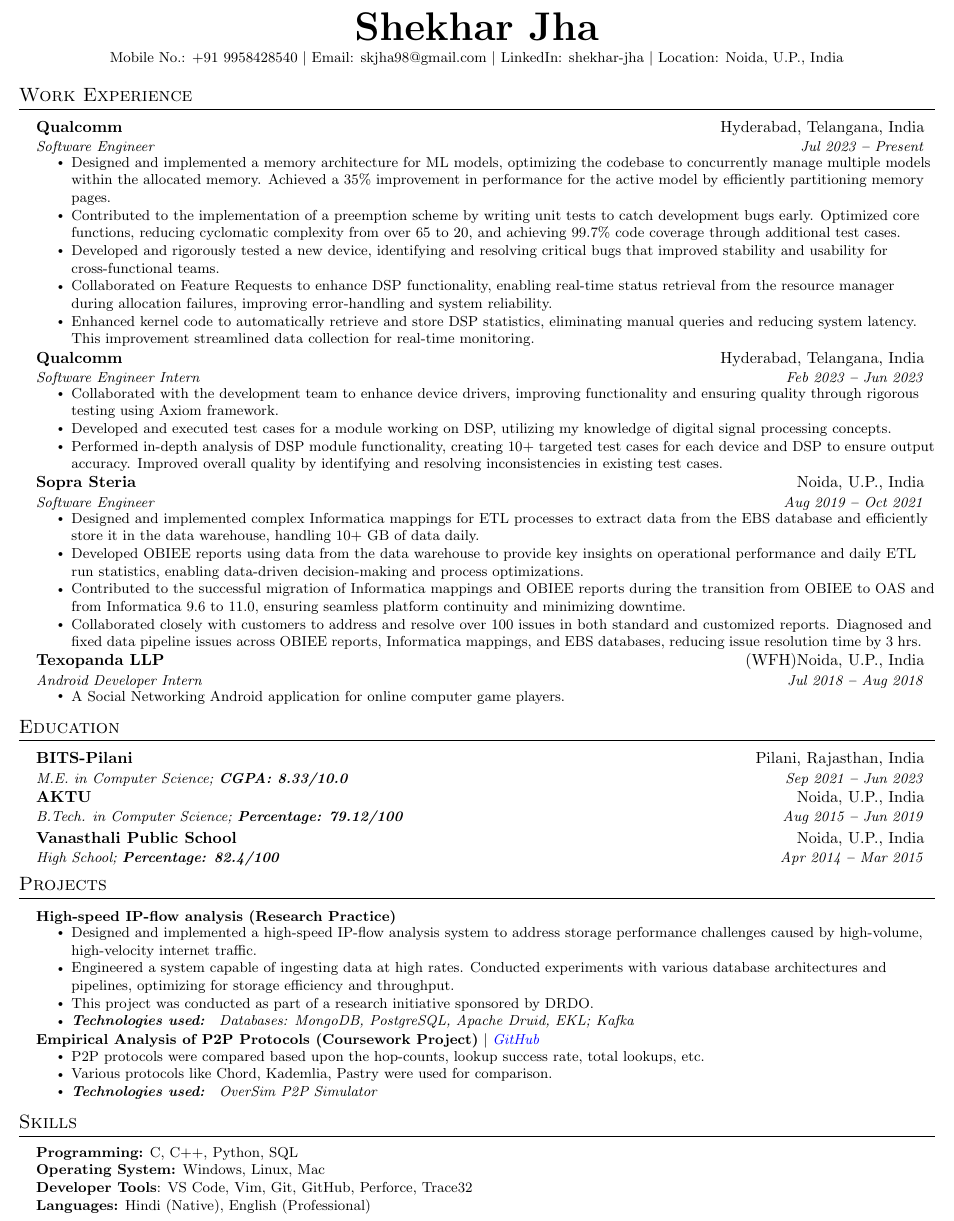
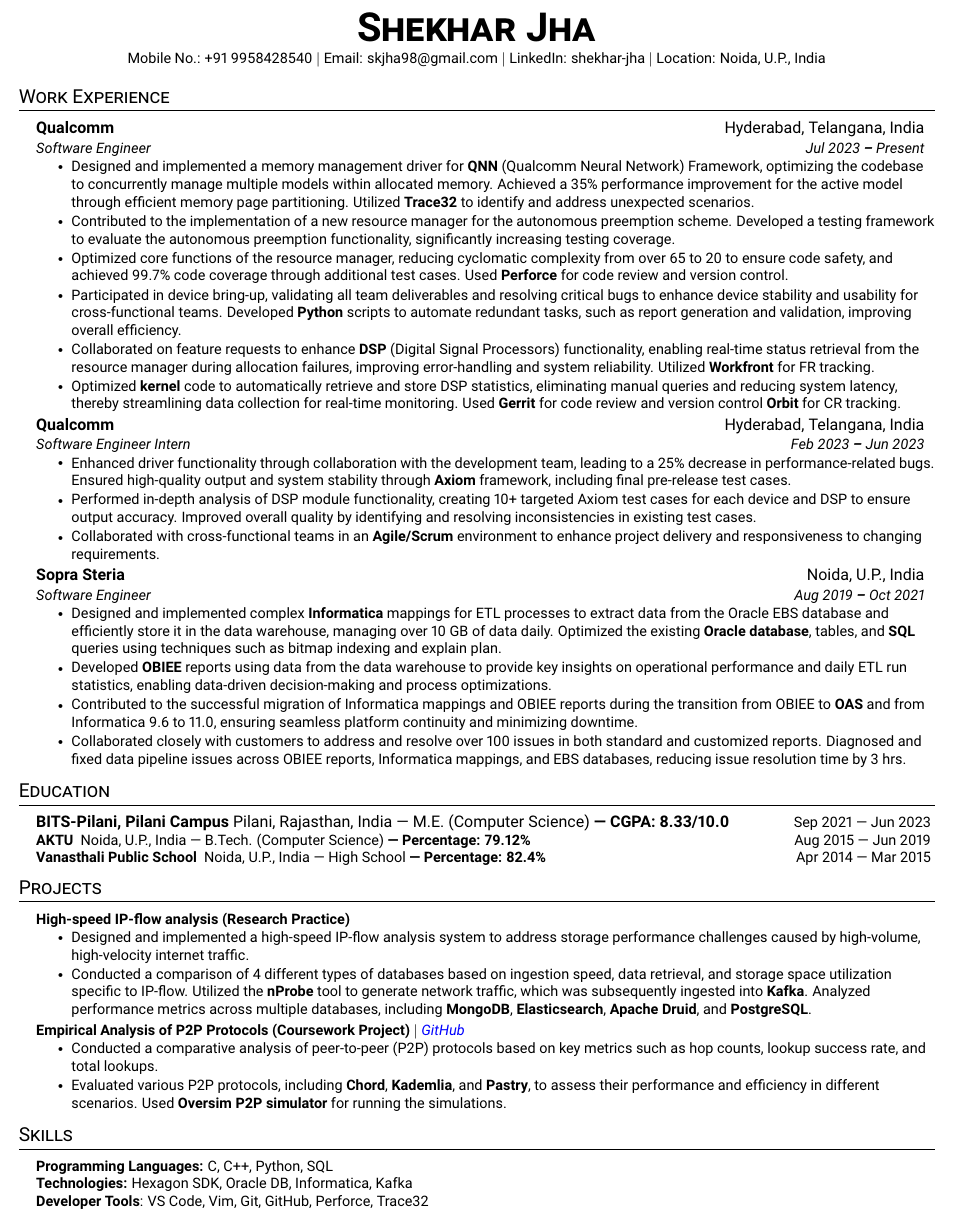
Before and after one commit to skjha98/resume-latex, a LaTeX CV (resume.tex): part of the page, cut at the place of the change. Compiled offline with pdfLaTeX.

Commit message:
Refomatted and impoved context

```diff
--- a/resume.tex
+++ b/resume.tex
@@ -3,7 +3,7 @@
 % Author : Shekhar Jha
 %------------------------
 
-\documentclass[letterpaper,9pt]{article}
+\documentclass[letterpaper,8pt]{article}
 
 \usepackage{latexsym}
 \usepackage[empty]{fullpage}
@@ -24,7 +24,7 @@
 %---------- FONT OPTIONS ----------
 % sans-serif
 % \usepackage[sfdefault]{FiraSans}
-% \usepackage[sfdefault]{roboto}
+ \usepackage[sfdefault]{roboto}
 % \usepackage[sfdefault]{noto-sans}
 % \usepackage[default]{sourcesanspro}
 
@@ -187,37 +194,32 @@
       {Software Engineer}{Jul 2023 \textbf{--} Present}
         \resumeItemListStart
 
-            \resumeItem{Designed and implemented a memory architecture for ML models, optimizing the codebase to concurrently manage multiple models within the allocated memory. Achieved a 35\% improvement in performance for the active model by efficiently partitioning memory pages.}
-            \resumeItem{Contributed to the implementation of a preemption scheme by writing unit tests to catch development bugs early. Optimized core functions, reducing cyclomatic complexity from over 65 to 20, and achieving 99.7\% code coverage through additional test cases.}
-            \resumeItem{Developed and rigorously tested a new device, identifying and resolving critical bugs that improved stability and usability for cross-functional teams.}
-            \resumeItem{Collaborated on Feature Requests to enhance DSP functionality, enabling real-time status retrieval from the resource manager during allocation failures, improving error-handling and system reliability.}
-            \resumeItem{Enhanced kernel code to automatically retrieve and store DSP statistics, eliminating manual queries and reducing system latency. This improvement streamlined data collection for real-time monitoring.}
+            \resumeItem{Designed and implemented a memory management driver for \textbf{QNN} (Qualcomm Neural Network) Framework, optimizing the codebase to concurrently manage multiple models within allocated memory. Achieved a 35\% performance improvement for the active model through efficient memory page partitioning. Utilized \textbf{Trace32} to identify and address unexpected scenarios.}
+            \resumeItem{Contributed to the implementation of a new resource manager for the autonomous preemption scheme. Developed a testing framework to evaluate the autonomous preemption functionality, significantly increasing testing coverage.}
+            \resumeItem{Optimized core functions of the resource manager, reducing cyclomatic complexity from over 65 to 20 to ensure code safety, and achieved 99.7\% code coverage through additional test cases. Used \textbf{Perforce} for code review and version control.}
+            \resumeItem{Participated in device bring-up, validating all team deliverables and resolving critical bugs to enhance device stability and usability for cross-functional teams. Developed \textbf{Python} scripts to automate redundant tasks, such as report generation and validation, improving overall efficiency.}
+            \resumeItem{Collaborated on feature requests to enhance \textbf{DSP} (Digital Signal Processors) functionality, enabling real-time status retrieval from the resource manager during allocation failures, improving error-handling and system reliability. Utilized \textbf{Workfront} for FR tracking.}
+            \resumeItem{Optimized \textbf{kernel} code to automatically retrieve and store DSP statistics, eliminating manual queries and reducing system latency, thereby streamlining data collection for real-time monitoring. Used \textbf{Gerrit} for code review and version control \textbf{Orbit} for CR tracking.}
         \resumeItemListEnd
 
     \resumeSubheading
       {Qualcomm}{Hyderabad, Telangana, India}
       {Software Engineer Intern}{Feb 2023 \textbf{--} Jun 2023}
         \resumeItemListStart
-            \resumeItem{Collaborated with the development team to enhance device drivers, improving functionality and ensuring quality through rigorous testing using Axiom framework.}
-            \resumeItem{Developed and executed test cases for a module working on DSP, utilizing my knowledge of digital signal processing concepts.}
-            \resumeItem{Performed in-depth analysis of DSP module functionality, creating 10+ targeted test cases for each device and DSP to ensure output accuracy. Improved overall quality by identifying and resolving inconsistencies in existing test cases.}
+            \resumeItem{Enhanced driver functionality through collaboration with the development team, leading to a 25\% decrease in performance-related bugs. Ensured high-quality output and system stability through \textbf{Axiom} framework, including final pre-release test cases.}
+            \resumeItem{Performed in-depth analysis of DSP module functionality, creating 10+ targeted Axiom test cases for each device and DSP to ensure output accuracy. Improved overall quality by identifying and resolving inconsistencies in existing test cases.}
+            \resumeItem{Collaborated with cross-functional teams in an \textbf{Agile/Scrum} environment to enhance project delivery and responsiveness to changing requirements.}
+
         \resumeItemListEnd
 
     \resumeSubheading
       {Sopra Steria}{Noida, U.P., India}
       {Software Engineer}{Aug 2019 \textbf{--} Oct 2021}
         \resumeItemListStart
-            \resumeItem{Designed and implemented complex Informatica mappings for ETL processes to extract data from the EBS database and efficiently store it in the data warehouse, handling 10+ GB of data daily.}
-            \resumeItem{Developed OBIEE reports using data from the data warehouse to provide key insights on operational performance and daily ETL run statistics, enabling data-driven decision-making and process optimizations.}
-            \resumeItem{Contributed to the successful migration of Informatica mappings and OBIEE reports during the transition from OBIEE to OAS and from Informatica 9.6 to 11.0, ensuring seamless platform continuity and minimizing downtime.}
+            \resumeItem{Designed and implemented complex \textbf{Informatica} mappings for ETL processes to extract data from the Oracle EBS database and efficiently store it in the data warehouse, managing over 10 GB of data daily. Optimized the existing \textbf{Oracle database}, tables, and \textbf{SQL} queries using techniques such as bitmap indexing and explain plan.}
+            \resumeItem{Developed \textbf{OBIEE} reports using data from the data warehouse to provide key insights on operational performance and daily ETL run statistics, enabling data-driven decision-making and process optimizations.}
+            \resumeItem{Contributed to the successful migration of Informatica mappings and OBIEE reports during the transition from OBIEE to \textbf{OAS} and from Informatica 9.6 to 11.0, ensuring seamless platform continuity and minimizing downtime.}
             \resumeItem{Collaborated closely with customers to address and resolve over 100 issues in both standard and customized reports. Diagnosed and fixed data pipeline issues across OBIEE reports, Informatica mappings, and EBS databases, reducing issue resolution time by 3 hrs.}
-        \resumeItemListEnd
-
-    \resumeSubheading
-      {Texopanda LLP}{(WFH)Noida, U.P., India}
-      {Android Developer Intern}{Jul 2018 \textbf{--} Aug 2018}
-        \resumeItemListStart
-            \resumeItem{A Social Networking Android application for online computer game players.}
         \resumeItemListEnd
 
   \resumeSubHeadingListEnd
@@ -229,15 +231,16 @@
   \resumeSubHeadingListStart
 
     \resumeEducationHeading
-      {BITS-Pilani}{Pilani, Rajasthan, India}
-      {M.E. in Computer Science;   \textbf{CGPA: 8.33/10.0}}{Sep 2021 \textbf{--} Jun 2023}
+      {BITS-Pilani, Pilani Campus}{Pilani, Rajasthan, India}
+      {M.E. (Computer Science) \textbf{| CGPA: 8.33/10.0}}{Sep 2021 | Jun 2023}
 
-    \resumeSubheading
-      {AKTU}{Noida, U.P., India}
-      {B.Tech. in Computer Science;   \textbf{Percentage: 79.12/100}}{Aug 2015 \textbf{--} Jun 2019}
-    \resumeSubheading
-      {Vanasthali Public School}{Noida, U.P., India}
-      {High School;   \textbf{Percentage: 82.4/100}}{Apr 2014 \textbf{--} Mar 2015}
+    \resumeEducationHeading
+      {AKTU }{Noida, U.P., India}
+      {B.Tech. (Computer Science) \textbf{| Percentage: 79.12\%}}{Aug 2015 | Jun 2019}
+
+    \resumeEducationHeading
+      {Vanasthali Public School }{Noida, U.P., India}
+      {High School \textbf{| Percentage: 82.4\%}}{Apr 2014 | Mar 2015}
 
   \resumeSubHeadingListEnd
 
@@ -251,17 +254,14 @@
         {\textbf{High-speed IP-flow analysis (Research Practice)} \emph{}}{}
           \resumeItemListStart
             \resumeItem{Designed and implemented a high-speed IP-flow analysis system to address storage performance challenges caused by high-volume, high-velocity internet traffic.}
-            \resumeItem{Engineered a system capable of ingesting data at high rates. Conducted experiments with various database architectures and pipelines, optimizing for storage efficiency and throughput.}
-            \resumeItem{This project was conducted as part of a research initiative sponsored by DRDO.}
-            \resumeItem{\textit{\textbf{Technologies used: } Databases: MongoDB, PostgreSQL, Apache Druid, EKL; Kafka}}
+            \resumeItem{Conducted a comparison of 4 different types of databases based on ingestion speed, data retrieval, and storage space utilization specific to IP-flow. Utilized the \textbf{nProbe} tool to generate network traffic, which was subsequently ingested into \textbf{Kafka}. Analyzed performance metrics across multiple databases, including \textbf{MongoDB}, \textbf{Elasticsearch}, \textbf{Apache Druid}, and \textbf{PostgreSQL}.}
           \resumeItemListEnd
 
       \resumeProjectHeading
         {\textbf{Empirical Analysis of P2P Protocols (Coursework Project)} $|$ \emph{\href{https://github.com/skjha98/P2P-Protocols-Comparision}{\color{blue}GitHub}}}{}
           \resumeItemListStart
-            \resumeItem{P2P protocols were compared based upon the hop-counts, lookup success rate, total lookups, etc.}
-            \resumeItem{Various protocols like Chord, Kademlia, Pastry were used for comparison.}
-            \resumeItem{\textit{\textbf{Technologies used: } OverSim P2P Simulator}}
+            \resumeItem{Conducted a comparative analysis of peer-to-peer (P2P) protocols based on key metrics such as hop counts, lookup success rate, and total lookups.}
+            \resumeItem{Evaluated various P2P protocols, including \textbf{Chord}, \textbf{Kademlia}, and \textbf{Pastry}, to assess their performance and efficiency in different scenarios. Used \textbf{Oversim P2P simulator} for running the simulations.}
           \resumeItemListEnd
 
     \resumeSubHeadingListEnd
@@ -289,10 +289,9 @@
   \vspace{2pt}
   \resumeSubHeadingListStart
     \small{\item{
-        \textbf{Programming:}{ C, C++, Python, SQL} \\
-        \textbf{Operating System:}{ Windows, Linux, Mac} \\
-        \textbf{Developer Tools}{: VS Code, Vim, Git, GitHub, Perforce, Trace32} \\
-        \textbf{Languages:}{ Hindi (Native), English (Professional)}
+        \textbf{Programming Languages:} C, C++, Python, SQL \\
+        \textbf{Technologies:}{ Hexagon SDK, Oracle DB, Informatica, Kafka} \\
+        \textbf{Developer Tools}{: VS Code, Vim, Git, GitHub, Perforce, Trace32}
     }}
   \resumeSubHeadingListEnd
 
```
Also changed, not shown: resume.tex (15 more changed lines).
